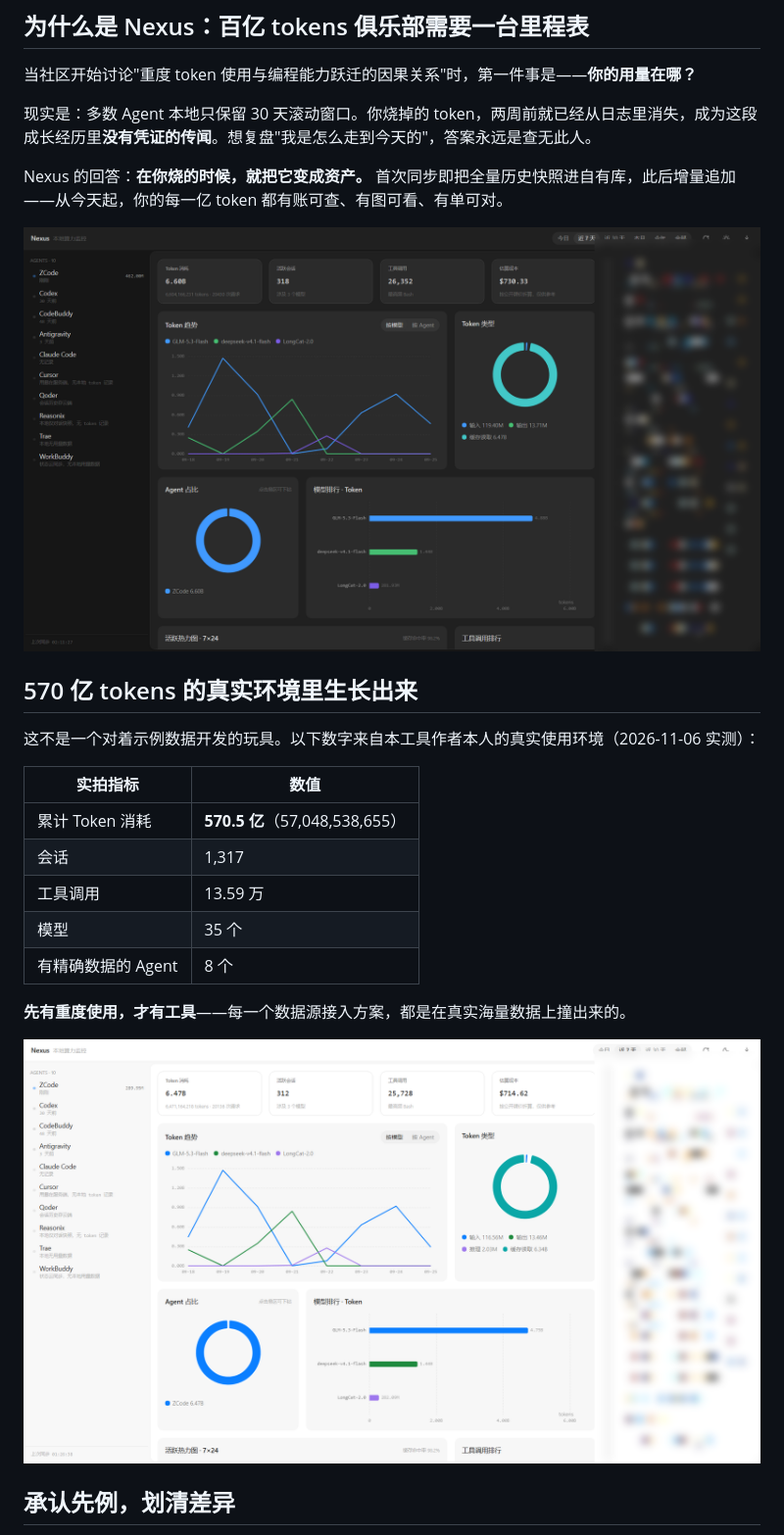
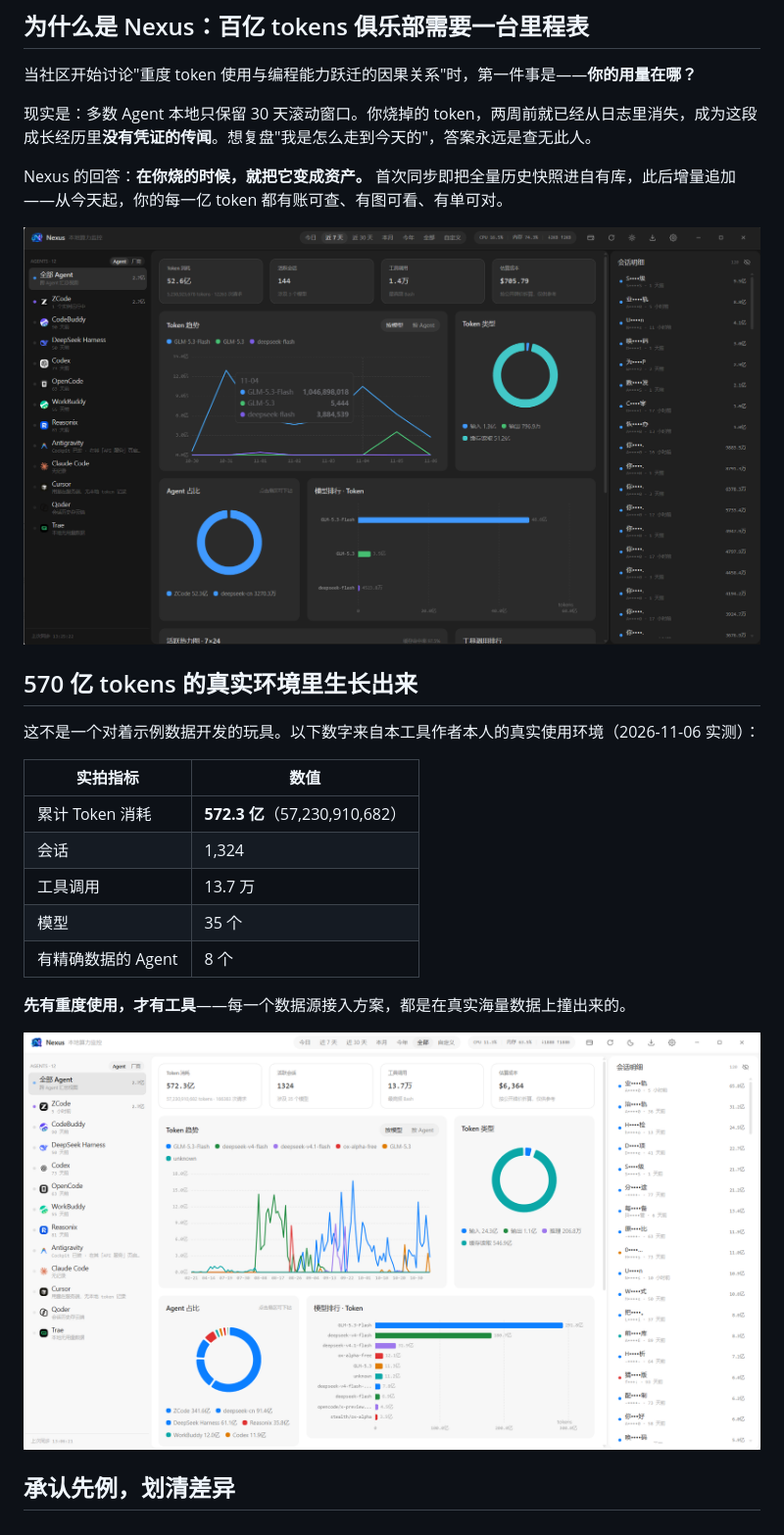
Before and after one commit to xiaotaoya2022-cell/nexus, a Markdown page: README.md, the part around one of its changes. Shown at 98% size. Rendered like a GitHub page; pictures changed too: docs/screenshots/board-dark.png, docs/screenshots/board-light.png.

```diff
--- a/README.md
+++ b/README.md
@@ -24,9 +34,9 @@ Nexus 的回答：**在你烧的时候，就把它变成资产。** 首次同步
 
 | 实拍指标 | 数值 |
 | --- | --- |
-| 累计 Token 消耗 | **570.5 亿**（57,048,538,655） |
-| 会话 | 1,317 |
-| 工具调用 | 13.59 万 |
+| 累计 Token 消耗 | **572.3 亿**（57,230,910,682） |
+| 会话 | 1,324 |
+| 工具调用 | 13.7 万 |
 | 模型 | 35 个 |
 | 有精确数据的 Agent | 8 个 |
 
```
Also changed, not shown: other parts of README.md (+13 -3 lines), docs/brand/nexus-logo.png (added), docs/screenshots/board-dark-bottom.png (deleted), docs/screenshots/board-light-bottom.png (deleted).
